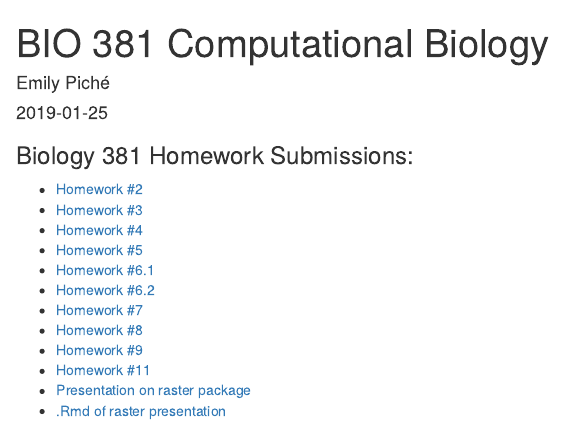
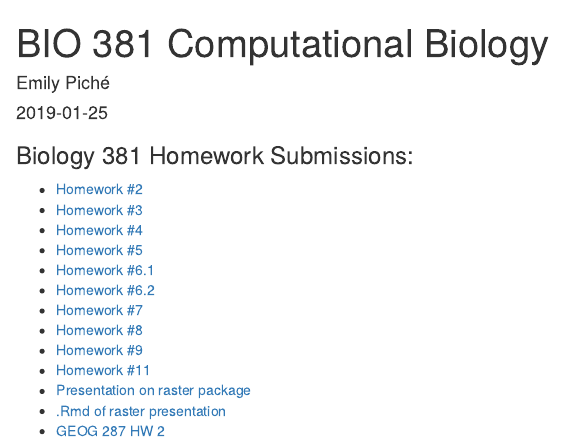
Before and after one commit to emilypiche/BIO381, an R Markdown document (index.Rmd): the page in a window 1100 px wide, from its top. Rendered offline with R 4.5, knitr and Pandoc, with nearby package versions; drawn as R Markdown's standard HTML page in place of the format the file asks for.

Commit message:
geog 287

```diff
--- a/index.Rmd
+++ b/index.Rmd
@@ -23,3 +23,4 @@ output:
 * [Homework #11](381HW11.html)
 * [Presentation on raster package](raster.html)
 * [.Rmd of raster presentation](raster.Rmd)
+* [GEOG 287 HW 2](HW2.html)
```
